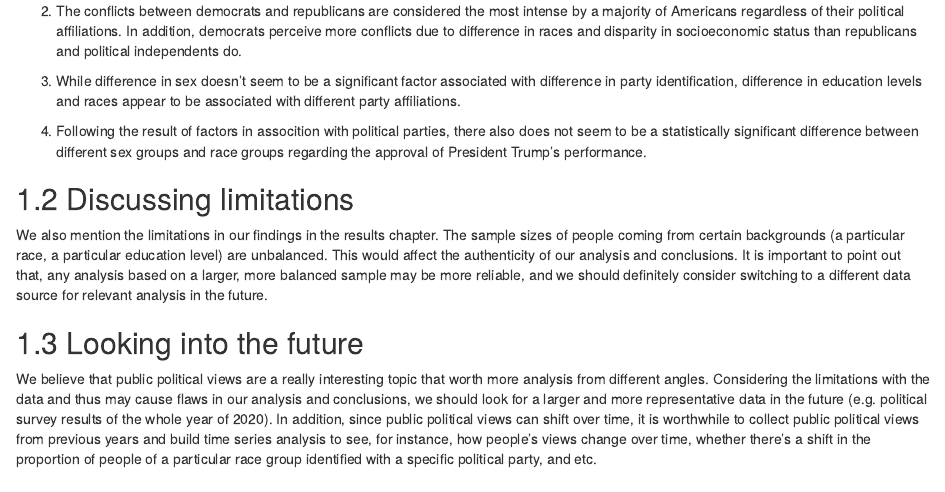
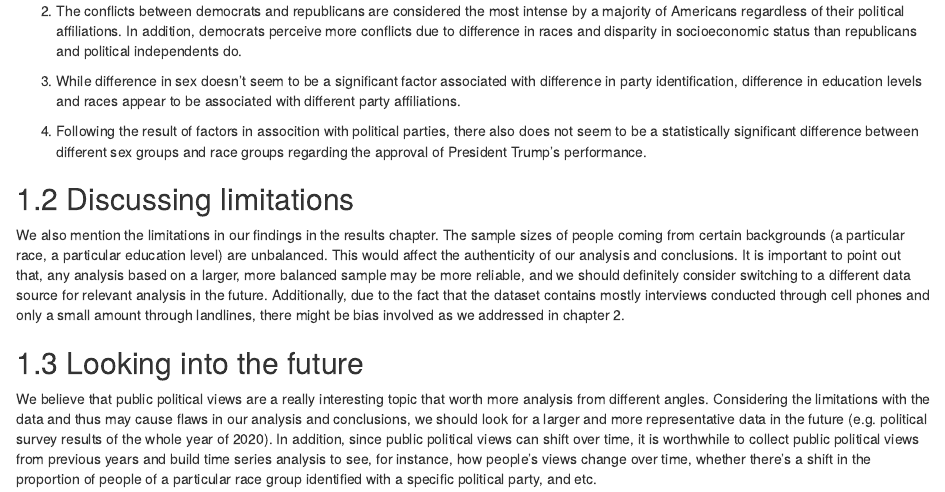
Before and after one commit to odileeyasu/Jan20PoliticalSurvey, an R Markdown document (07-conclusion.Rmd): the page in a window 1100 px wide, from 260 px down. Rendered offline with R 4.5, knitr and Pandoc, with nearby package versions; drawn as R Markdown's standard HTML page in place of the format the file asks for.

Commit message:
update limitations

```diff
--- a/07-conclusion.Rmd
+++ b/07-conclusion.Rmd
@@ -13,7 +13,7 @@ From our analysis in chapter 5, we conclude our findings from this January, 2020
 4) Following the result of factors in assocition with political parties, there also does not seem to be a statistically significant difference between different sex groups and race groups regarding the approval of President Trump's performance.
 
 ## Discussing limitations
-We also mention the limitations in our findings in the results chapter. The sample sizes of people coming from certain backgrounds (a particular race, a particular education level) are unbalanced. This would affect the authenticity of our analysis and conclusions. It is important to point out that, any analysis based on a larger, more balanced sample may be more reliable, and we should definitely consider switching to a different data source for relevant analysis in the future.
+We also mention the limitations in our findings in the results chapter. The sample sizes of people coming from certain backgrounds (a particular race, a particular education level) are unbalanced. This would affect the authenticity of our analysis and conclusions. It is important to point out that, any analysis based on a larger, more balanced sample may be more reliable, and we should definitely consider switching to a different data source for relevant analysis in the future. Additionally, due to the fact that the dataset contains mostly interviews conducted through cell phones and only a small amount through landlines, there might be bias involved as we addressed in chapter 2.
 
 ## Looking into the future
 We believe that public political views are a really interesting topic that worth more analysis from different angles. Considering the limitations with the data and thus may cause flaws in our analysis and conclusions, we should look for a larger and more representative data in the future (e.g. political survey results of the whole year of 2020). In addition, since public political views can shift over time, it is worthwhile to collect public political views from previous years and build time series analysis to see, for instance, how people's views change over time, whether there's a shift in the proportion of people of a particular race group identified with a specific political party, and etc.
```
